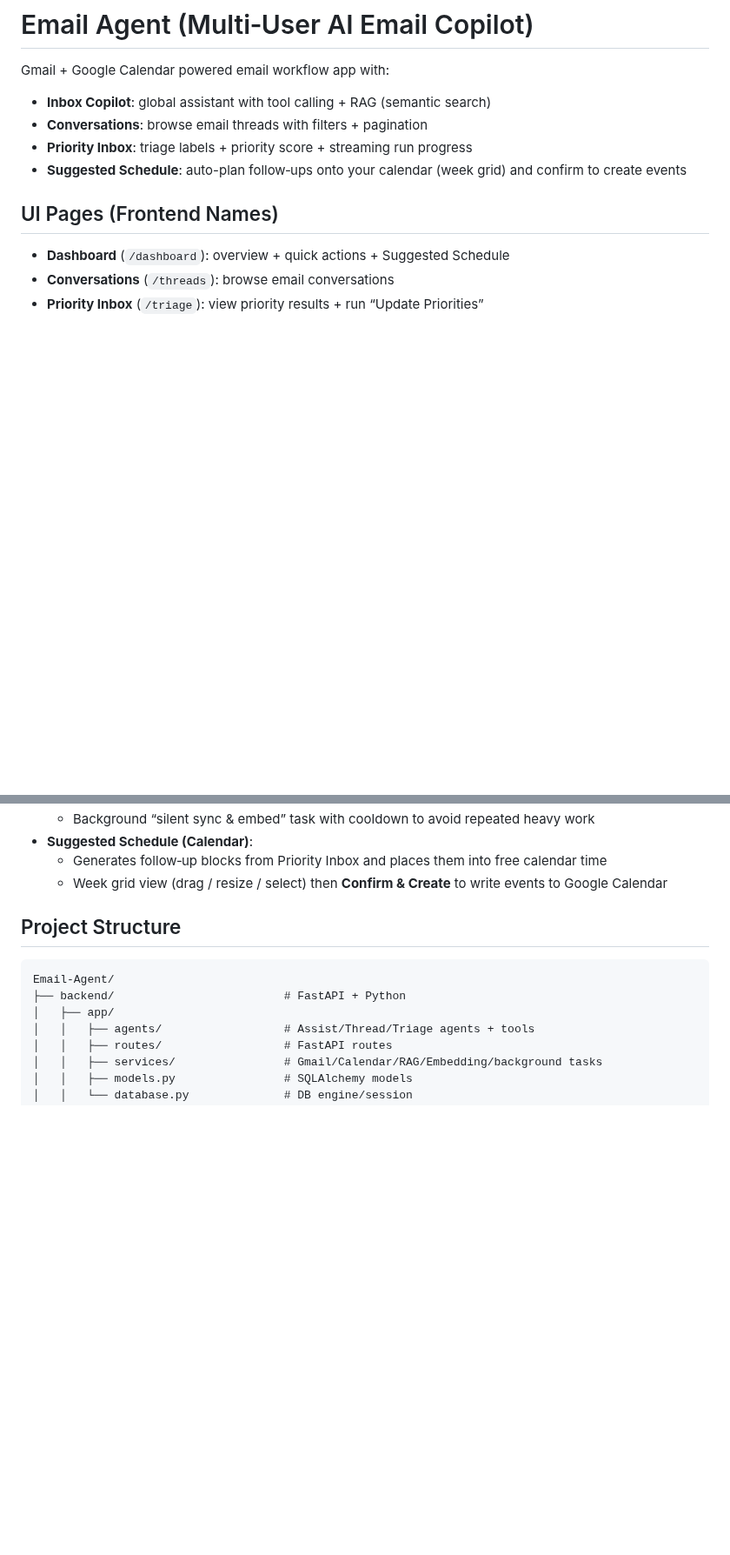
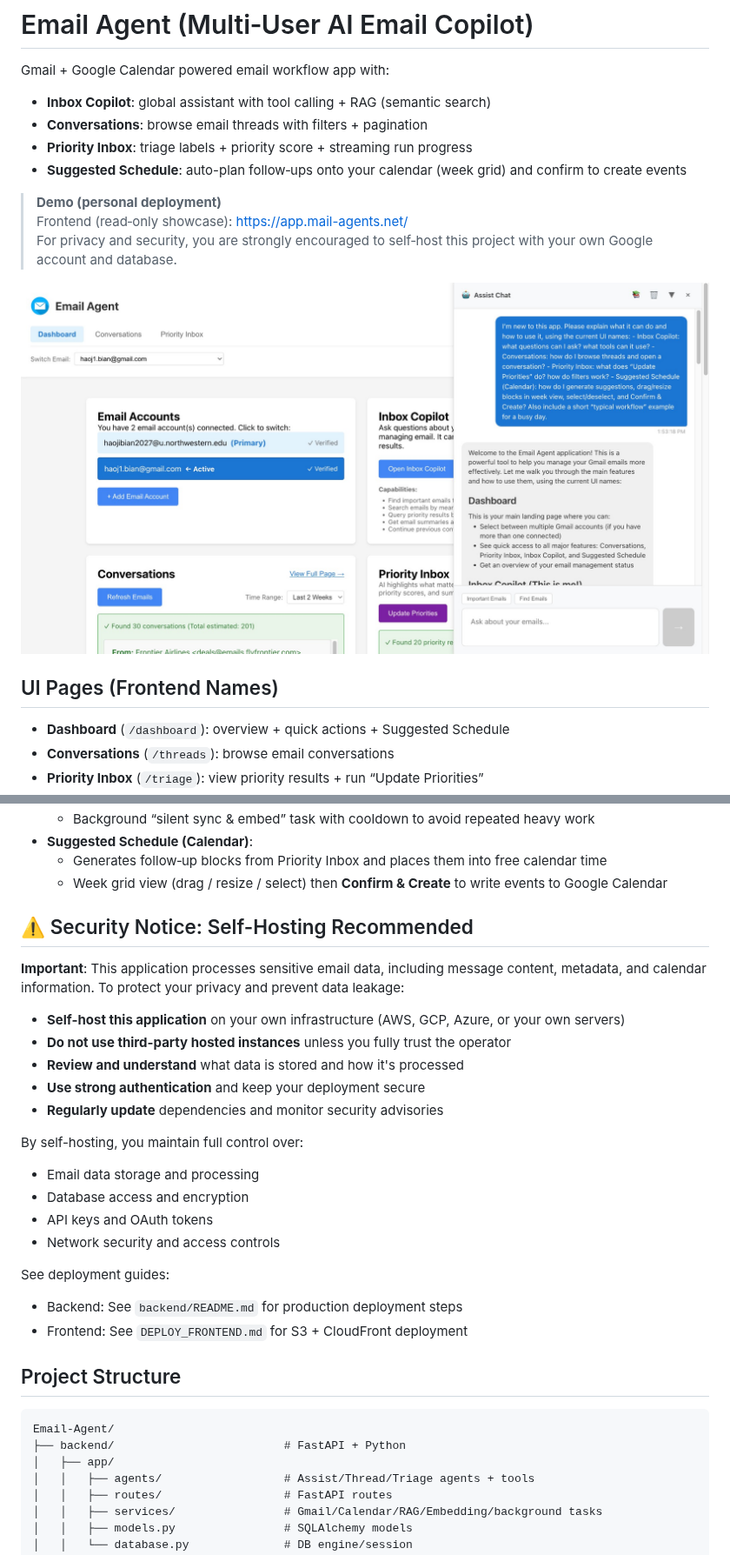
Before and after one commit to Haoj1/Email-Agent, a Markdown page: README.md, 2 parts joined by grey strips. Shown at 87% size. Drawn GitHub-style; pictures changed too: assets/demo-dashboard.png (added); blank space fills up the shorter version.

Commit message:
prod
deploy to the prod and add a privacy term

```diff
--- a/README.md
+++ b/README.md
@@ -5,6 +5,12 @@ Gmail + Google Calendar powered email workflow app with:
 - **Conversations**: browse email threads with filters + pagination
 - **Priority Inbox**: triage labels + priority score + streaming run progress
 - **Suggested Schedule**: auto-plan follow‑ups onto your calendar (week grid) and confirm to create events
+
+> **Demo (personal deployment)**
+> Frontend (read‑only showcase): https://app.mail-agents.net/
+> For privacy and security, you are strongly encouraged to self‑host this project with your own Google account and database.
+
+![Email Agent Dashboard](assets/demo-dashboard.png)
 
 ## UI Pages (Frontend Names)
 
@@ -35,6 +41,26 @@ Gmail + Google Calendar powered email workflow app with:
 - **Suggested Schedule (Calendar)**:
   - Generates follow‑up blocks from Priority Inbox and places them into free calendar time
   - Week grid view (drag / resize / select) then **Confirm & Create** to write events to Google Calendar
+
+## ⚠️ Security Notice: Self-Hosting Recommended
+
+**Important**: This application processes sensitive email data, including message content, metadata, and calendar information. To protect your privacy and prevent data leakage:
+
+- **Self-host this application** on your own infrastructure (AWS, GCP, Azure, or your own servers)
+- **Do not use third-party hosted instances** unless you fully trust the operator
+- **Review and understand** what data is stored and how it's processed
+- **Use strong authentication** and keep your deployment secure
+- **Regularly update** dependencies and monitor security advisories
+
+By self-hosting, you maintain full control over:
+- Email data storage and processing
+- Database access and encryption
+- API keys and OAuth tokens
+- Network security and access controls
+
+See deployment guides:
+- Backend: See `backend/README.md` for production deployment steps
+- Frontend: See `DEPLOY_FRONTEND.md` for S3 + CloudFront deployment
 
 ## Project Structure
 
```
Also changed, not shown: other parts of README.md (+10 -4 lines), 10 other files.
